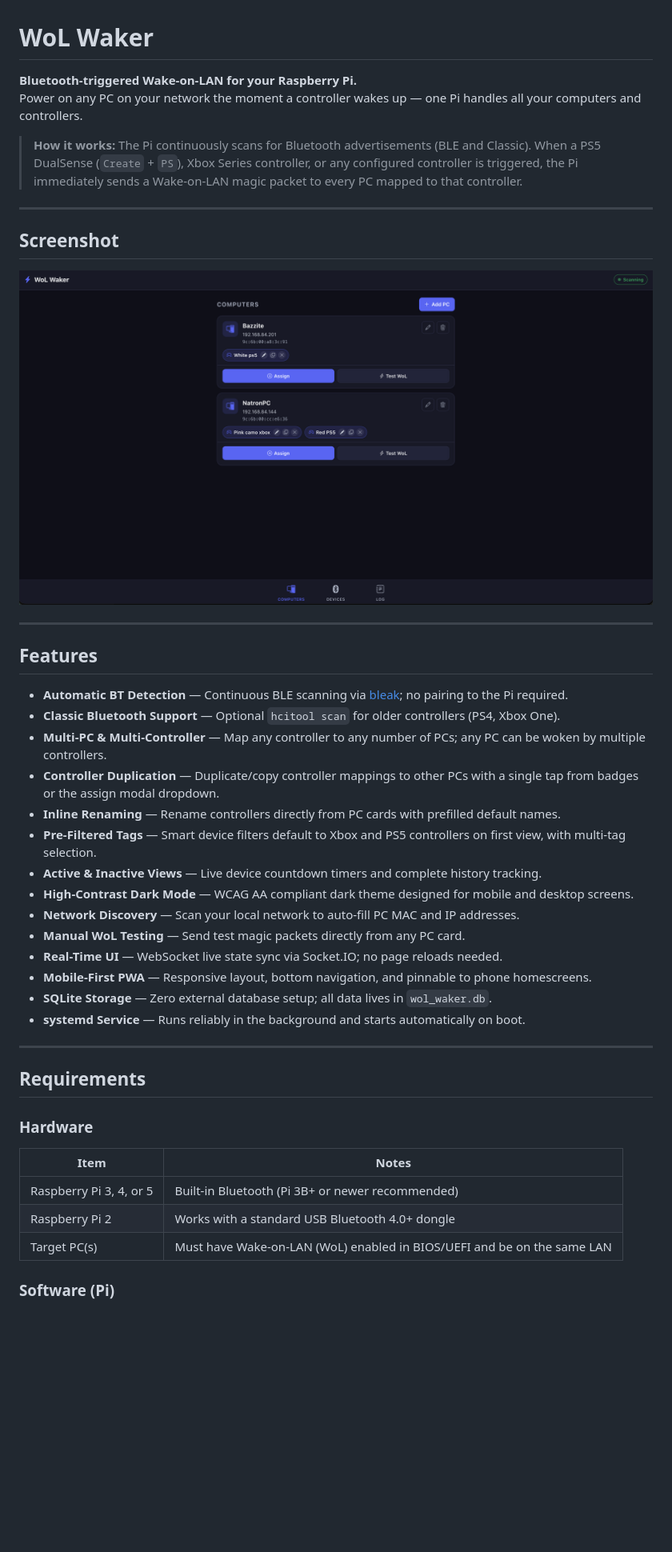
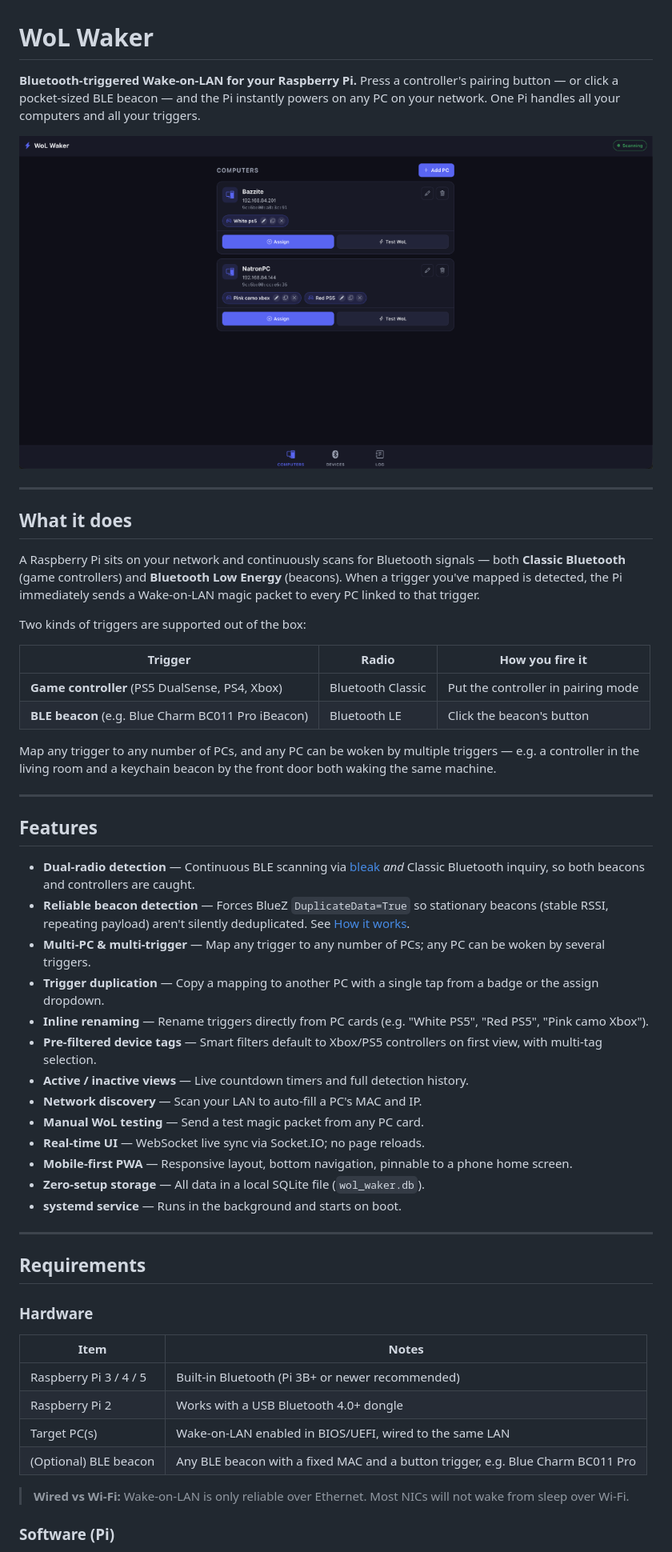
Before and after one commit to NateThurmond/BlueToothLanWaker, a Markdown page: README.md, the part around the change printed below. Shown: that part at 80% size. GitHub-like rendering; pictures changed too: docs/mainInterface.png (added); blank space fills up the shorter version.

```diff
--- a/README.md
+++ b/README.md
@@ -1,34 +1,42 @@
 # WoL Waker
 
 **Bluetooth-triggered Wake-on-LAN for your Raspberry Pi.**
-Power on any PC on your network the moment a controller wakes up — one Pi handles all your computers and controllers.
+Press a controller's pairing button — or click a pocket-sized BLE beacon — and the Pi instantly powers on any PC on your network. One Pi handles all your computers and all your triggers.
 
-> **How it works:** The Pi continuously scans for Bluetooth advertisements (BLE and Classic). When a PS5 DualSense (`Create` + `PS`), Xbox Series controller, or any configured controller is triggered, the Pi immediately sends a Wake-on-LAN magic packet to every PC mapped to that controller.
+![WoL Waker interface](docs/mainInterface.png)
 
 ---
 
-## Screenshot
+## What it does
 
-![WoL Waker Screenshot](static/images/mainInterface.png)
+A Raspberry Pi sits on your network and continuously scans for Bluetooth signals — both **Classic Bluetooth** (game controllers) and **Bluetooth Low Energy** (beacons). When a trigger you've mapped is detected, the Pi immediately sends a Wake-on-LAN magic packet to every PC linked to that trigger.
+
+Two kinds of triggers are supported out of the box:
+
+| Trigger | Radio | How you fire it |
+|---------|-------|-----------------|
+| **Game controller** (PS5 DualSense, PS4, Xbox) | Bluetooth Classic | Put the controller in pairing mode |
+| **BLE beacon** (e.g. Blue Charm BC011 Pro iBeacon) | Bluetooth LE | Click the beacon's button |
+
+Map any trigger to any number of PCs, and any PC can be woken by multiple triggers — e.g. a controller in the living room and a keychain beacon by the front door both waking the same machine.
 
 ---
 
 ## Features
 
-- **Automatic BT Detection** — Continuous BLE scanning via [bleak](https://github.com/hbldh/bleak); no pairing to the Pi required.
-- **Classic Bluetooth Support** — Optional `hcitool scan` for older controllers (PS4, Xbox One).
-- **Multi-PC & Multi-Controller** — Map any controller to any number of PCs; any PC can be woken by multiple controllers.
-- **Controller Duplication** — Duplicate/copy controller mappings to other PCs with a single tap from badges or the assign modal dropdown.
-- **Inline Renaming** — Rename controllers directly from PC cards with prefilled default names.
-- **Pre-Filtered Tags** — Smart device filters default to Xbox and PS5 controllers on first view, with multi-tag selection.
-- **Active & Inactive Views** — Live device countdown timers and complete history tracking.
-- **High-Contrast Dark Mode** — WCAG AA compliant dark theme designed for mobile and desktop screens.
-- **Network Discovery** — Scan your local network to auto-fill PC MAC and IP addresses.
-- **Manual WoL Testing** — Send test magic packets directly from any PC card.
-- **Real-Time UI** — WebSocket live state sync via Socket.IO; no page reloads needed.
-- **Mobile-First PWA** — Responsive layout, bottom navigation, and pinnable to phone homescreens.
-- **SQLite Storage** — Zero external database setup; all data lives in `wol_waker.db`.
-- **systemd Service** — Runs reliably in the background and starts automatically on boot.
+- **Dual-radio detection** — Continuous BLE scanning via [bleak](https://github.com/hbldh/bleak) *and* Classic Bluetooth inquiry, so both beacons and controllers are caught.
+- **Reliable beacon detection** — Forces BlueZ `DuplicateData=True` so stationary beacons (stable RSSI, repeating payload) aren't silently deduplicated. See [How it works](#how-it-works).
+- **Multi-PC & multi-trigger** — Map any trigger to any number of PCs; any PC can be woken by several triggers.
+- **Trigger duplication** — Copy a mapping to another PC with a single tap from a badge or the assign dropdown.
+- **Inline renaming** — Rename triggers directly from PC cards (e.g. "White PS5", "Red PS5", "Pink camo Xbox").
+- **Pre-filtered device tags** — Smart filters default to Xbox/PS5 controllers on first view, with multi-tag selection.
+- **Active / inactive views** — Live countdown timers and full detection history.
+- **Network discovery** — Scan your LAN to auto-fill a PC's MAC and IP.
+- **Manual WoL testing** — Send a test magic packet from any PC card.
+- **Real-time UI** — WebSocket live sync via Socket.IO; no page reloads.
+- **Mobile-first PWA** — Responsive layout, bottom navigation, pinnable to a phone home screen.
+- **Zero-setup storage** — All data in a local SQLite file (`wol_waker.db`).
+- **systemd service** — Runs in the background and starts on boot.
 
 ---
 
@@ -37,8 +45,11 @@ Power on any PC on your network the moment a controller wakes up — one Pi hand
 ### Hardware
 | Item | Notes |
 |------|-------|
-| Raspberry Pi 3, 4, or 5 | Built-in Bluetooth (Pi 3B+ or newer recommended) |
-| Raspberry Pi 2 | Works with a standard USB Bluetooth 4.0+ dongle |
-| Target PC(s) | Must have Wake-on-LAN (WoL) enabled in BIOS/UEFI and be on the same LAN |
+| Raspberry Pi 3 / 4 / 5 | Built-in Bluetooth (Pi 3B+ or newer recommended) |
+| Raspberry Pi 2 | Works with a USB Bluetooth 4.0+ dongle |
+| Target PC(s) | Wake-on-LAN enabled in BIOS/UEFI, wired to the same LAN |
+| (Optional) BLE beacon | Any BLE beacon with a fixed MAC and a button trigger, e.g. Blue Charm BC011 Pro |
+
+> **Wired vs Wi-Fi:** Wake-on-LAN is only reliable over Ethernet. Most NICs will not wake from sleep over Wi-Fi.
 
 ### Software (Pi)
```
Also changed, not shown: other parts of README.md (+111 -66 lines).
